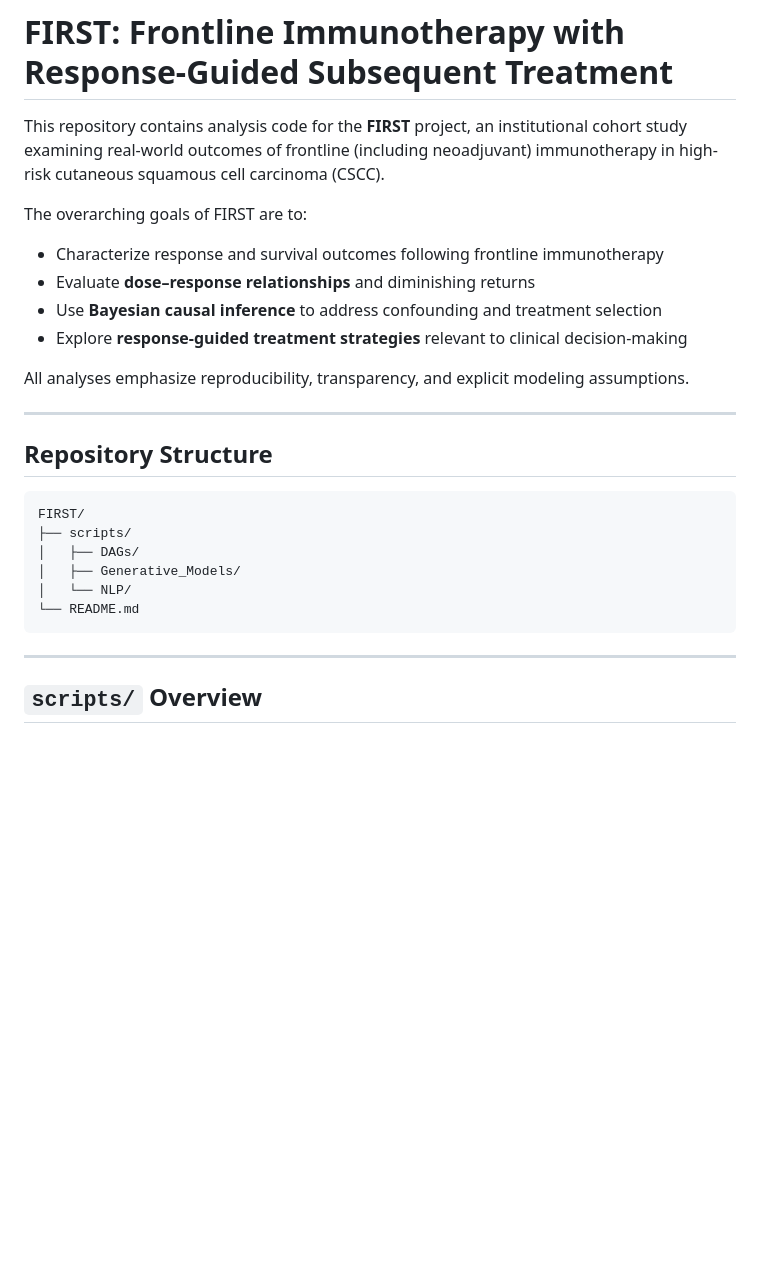
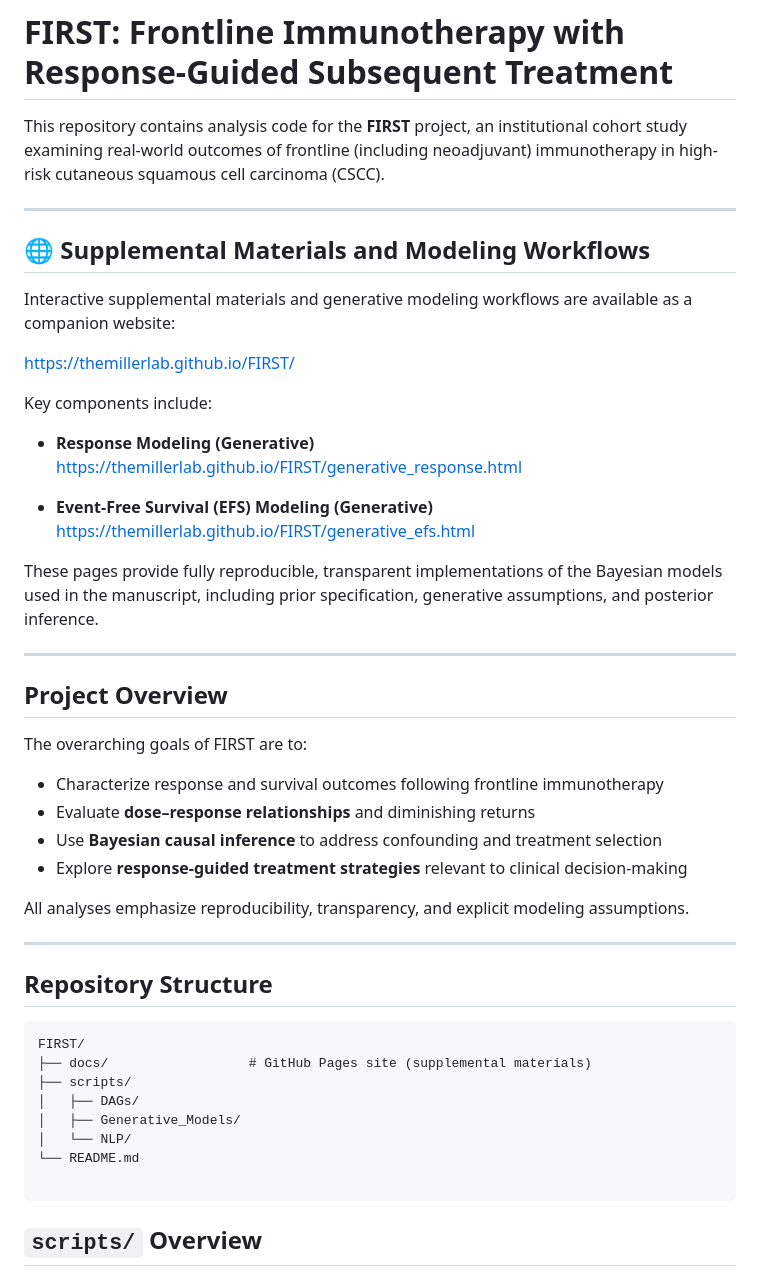
Before and after one commit to TheMillerLab/FIRST, a Markdown page: README.md, the part around the change. Drawn GitHub-style; blank space fills up the shorter version.

Commit message:
Update README with supplemental materials and workflows
Added supplemental materials and modeling workflows section with links to interactive resources.

````diff
--- a/README.md
+++ b/README.md
@@ -2,7 +2,30 @@
 
 This repository contains analysis code for the **FIRST** project, an institutional cohort study examining real-world outcomes of frontline (including neoadjuvant) immunotherapy in high-risk cutaneous squamous cell carcinoma (CSCC).
 
+---
+
+## 🌐 Supplemental Materials and Modeling Workflows
+
+Interactive supplemental materials and generative modeling workflows are available as a companion website:
+
+https://themillerlab.github.io/FIRST/
+
+Key components include:
+
+- **Response Modeling (Generative)**
+  https://themillerlab.github.io/FIRST/generative_response.html
+
+- **Event-Free Survival (EFS) Modeling (Generative)**
+  https://themillerlab.github.io/FIRST/generative_efs.html
+
+These pages provide fully reproducible, transparent implementations of the Bayesian models used in the manuscript, including prior specification, generative assumptions, and posterior inference.
+
+---
+
+## Project Overview
+
 The overarching goals of FIRST are to:
+
 - Characterize response and survival outcomes following frontline immunotherapy
 - Evaluate **dose–response relationships** and diminishing returns
 - Use **Bayesian causal inference** to address confounding and treatment selection
@@ -16,14 +39,14 @@ All analyses emphasize reproducibility, transparency, and explicit modeling assu
 
 ```text
 FIRST/
+├── docs/                  # GitHub Pages site (supplemental materials)
 ├── scripts/
 │   ├── DAGs/
 │   ├── Generative_Models/
 │   └── NLP/
 └── README.md
+
 ```
-
----
 
 ## `scripts/` Overview
 
````
